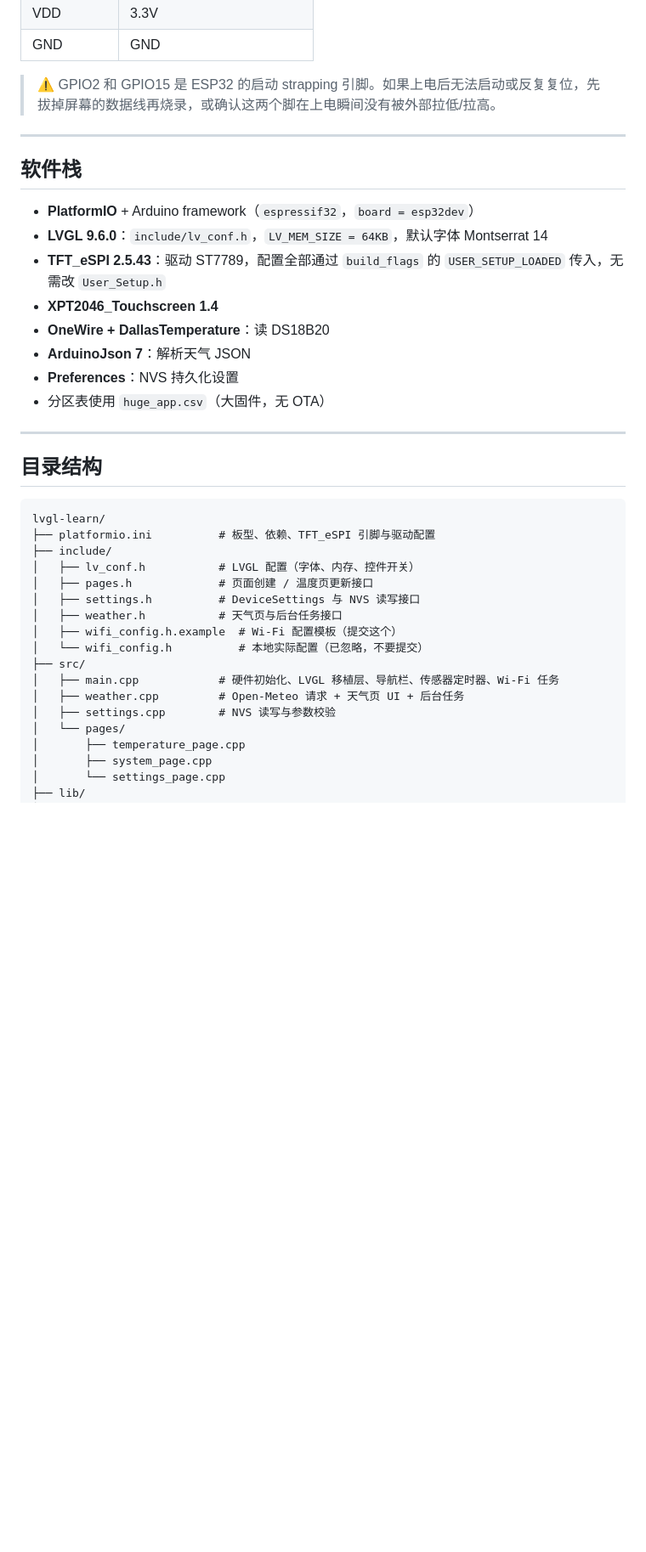
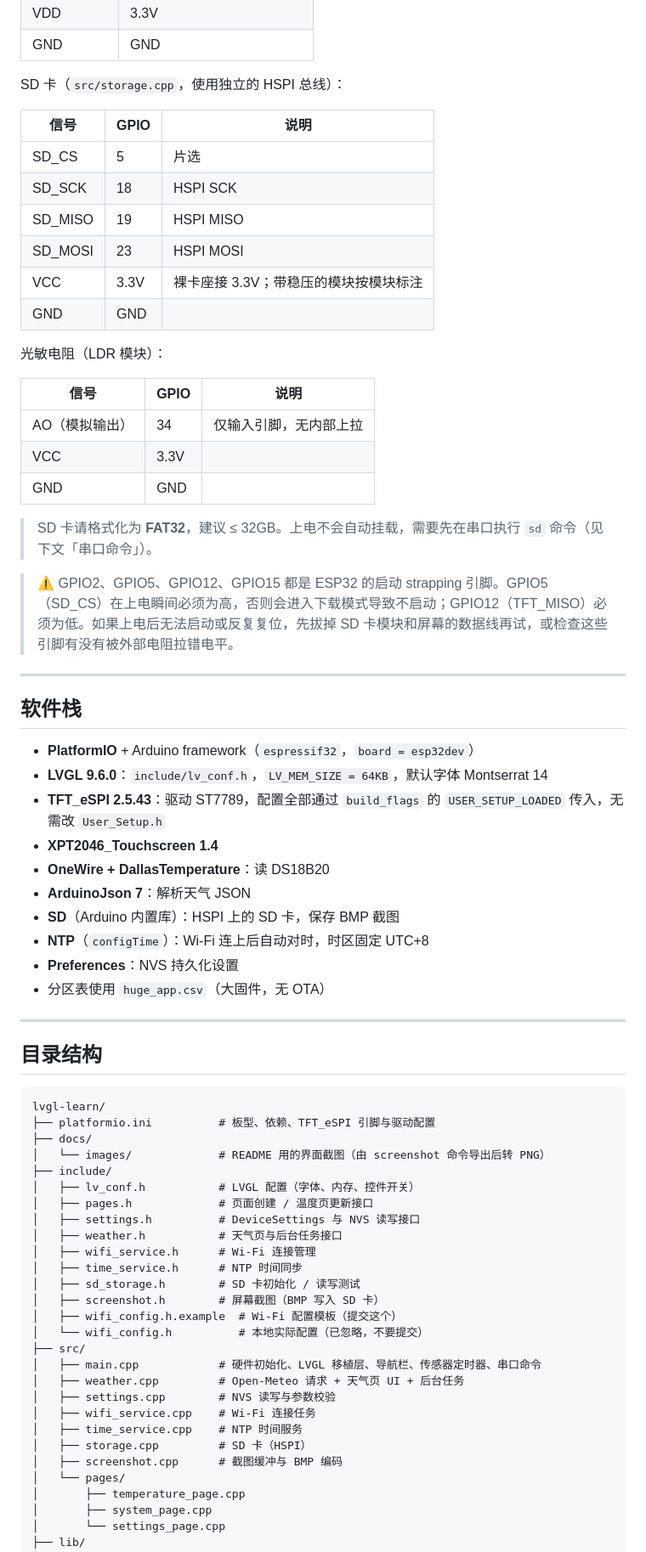
Before and after one commit to gardener1997/esp32-lvgl-learn, a Markdown page: README.md, the part around one of its changes. Shown at 85% size. Rendered like a GitHub page; blank space fills up the shorter version.

````diff
--- a/README.md
+++ b/README.md
@@ -58,7 +70,28 @@ DS18B20：
 | VDD | 3.3V |
 | GND | GND |
 
-> ⚠️ GPIO2 和 GPIO15 是 ESP32 的启动 strapping 引脚。如果上电后无法启动或反复复位，先拔掉屏幕的数据线再烧录，或确认这两个脚在上电瞬间没有被外部拉低/拉高。
+SD 卡（`src/storage.cpp`，使用独立的 HSPI 总线）：
+
+| 信号 | GPIO | 说明 |
+| --- | --- | --- |
+| SD_CS | 5 | 片选 |
+| SD_SCK | 18 | HSPI SCK |
+| SD_MISO | 19 | HSPI MISO |
+| SD_MOSI | 23 | HSPI MOSI |
+| VCC | 3.3V | 裸卡座接 3.3V；带稳压的模块按模块标注 |
+| GND | GND | |
+
+光敏电阻（LDR 模块）：
+
+| 信号 | GPIO | 说明 |
+| --- | --- | --- |
+| AO（模拟输出） | 34 | 仅输入引脚，无内部上拉 |
+| VCC | 3.3V | |
+| GND | GND | |
+
+> SD 卡请格式化为 **FAT32**，建议 ≤ 32GB。上电不会自动挂载，需要先在串口执行 `sd` 命令（见下文「串口命令」）。
+
+> ⚠️ GPIO2、GPIO5、GPIO12、GPIO15 都是 ESP32 的启动 strapping 引脚。GPIO5（SD_CS）在上电瞬间必须为高，否则会进入下载模式导致不启动；GPIO12（TFT_MISO）必须为低。如果上电后无法启动或反复复位，先拔掉 SD 卡模块和屏幕的数据线再试，或检查这些引脚有没有被外部电阻拉错电平。
 
 ---
 
@@ -70,6 +103,8 @@ DS18B20：
 - **XPT2046_Touchscreen 1.4**
 - **OneWire + DallasTemperature**：读 DS18B20
 - **ArduinoJson 7**：解析天气 JSON
+- **SD**（Arduino 内置库）：HSPI 上的 SD 卡，保存 BMP 截图
+- **NTP**（`configTime`）：Wi-Fi 连上后自动对时，时区固定 UTC+8
 - **Preferences**：NVS 持久化设置
 - 分区表使用 `huge_app.csv`（大固件，无 OTA）
 
@@ -80,17 +115,27 @@ DS18B20：
 ```text
 lvgl-learn/
 ├── platformio.ini          # 板型、依赖、TFT_eSPI 引脚与驱动配置
+├── docs/
+│   └── images/             # README 用的界面截图（由 screenshot 命令导出后转 PNG）
 ├── include/
 │   ├── lv_conf.h           # LVGL 配置（字体、内存、控件开关）
 │   ├── pages.h             # 页面创建 / 温度页更新接口
 │   ├── settings.h          # DeviceSettings 与 NVS 读写接口
 │   ├── weather.h           # 天气页与后台任务接口
+│   ├── wifi_service.h      # Wi-Fi 连接管理
+│   ├── time_service.h      # NTP 时间同步
+│   ├── sd_storage.h        # SD 卡初始化 / 读写测试
+│   ├── screenshot.h        # 屏幕截图（BMP 写入 SD 卡）
 │   ├── wifi_config.h.example  # Wi-Fi 配置模板（提交这个）
 │   └── wifi_config.h          # 本地实际配置（已忽略，不要提交）
 ├── src/
-│   ├── main.cpp            # 硬件初始化、LVGL 移植层、导航栏、传感器定时器、Wi-Fi 任务
+│   ├── main.cpp            # 硬件初始化、LVGL 移植层、导航栏、传感器定时器、串口命令
 │   ├── weather.cpp         # Open-Meteo 请求 + 天气页 UI + 后台任务
 │   ├── settings.cpp        # NVS 读写与参数校验
+│   ├── wifi_service.cpp    # Wi-Fi 连接任务
+│   ├── time_service.cpp    # NTP 时间服务
+│   ├── storage.cpp         # SD 卡（HSPI）
+│   ├── screenshot.cpp      # 截图缓冲与 BMP 编码
 │   └── pages/
 │       ├── temperature_page.cpp
 │       ├── system_page.cpp
````
Also changed, not shown: other parts of README.md (+84 -10 lines), docs/images/settings.png (added), docs/images/system.png (added), docs/images/temp.png (added), docs/images/weather.png (added).
